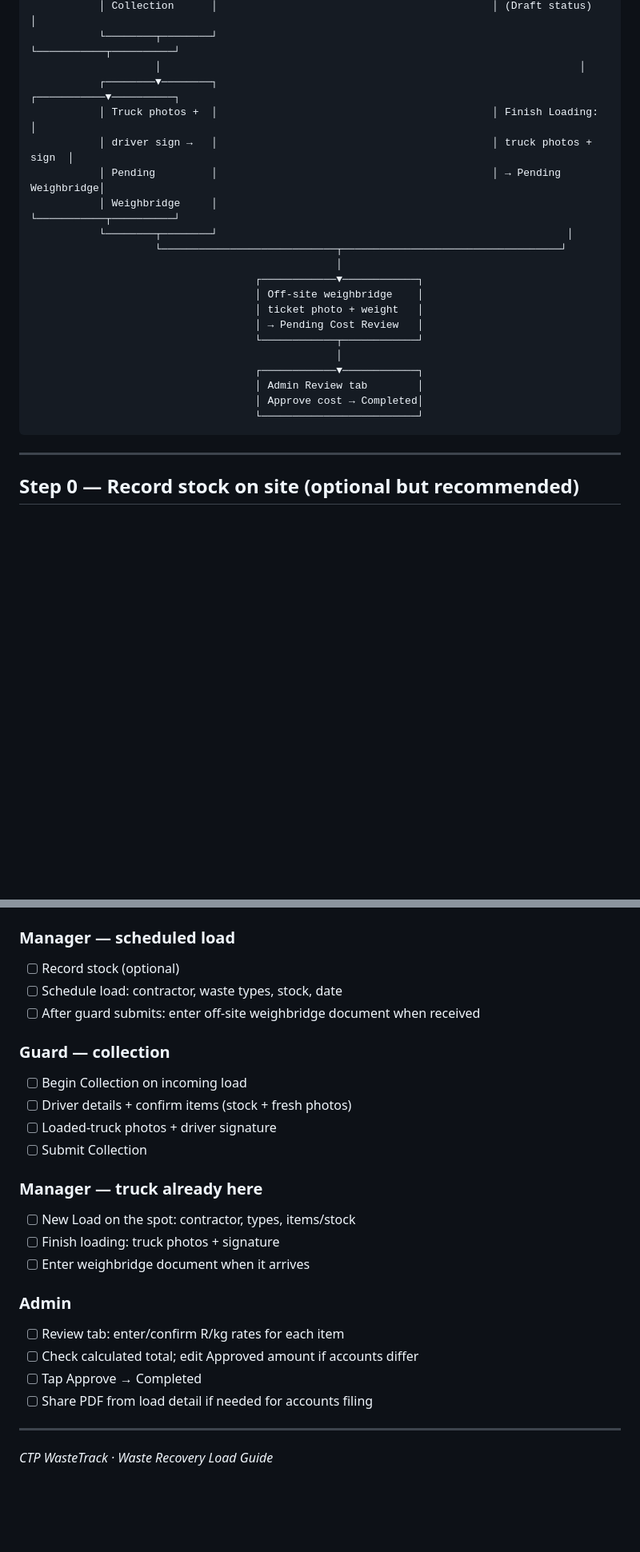
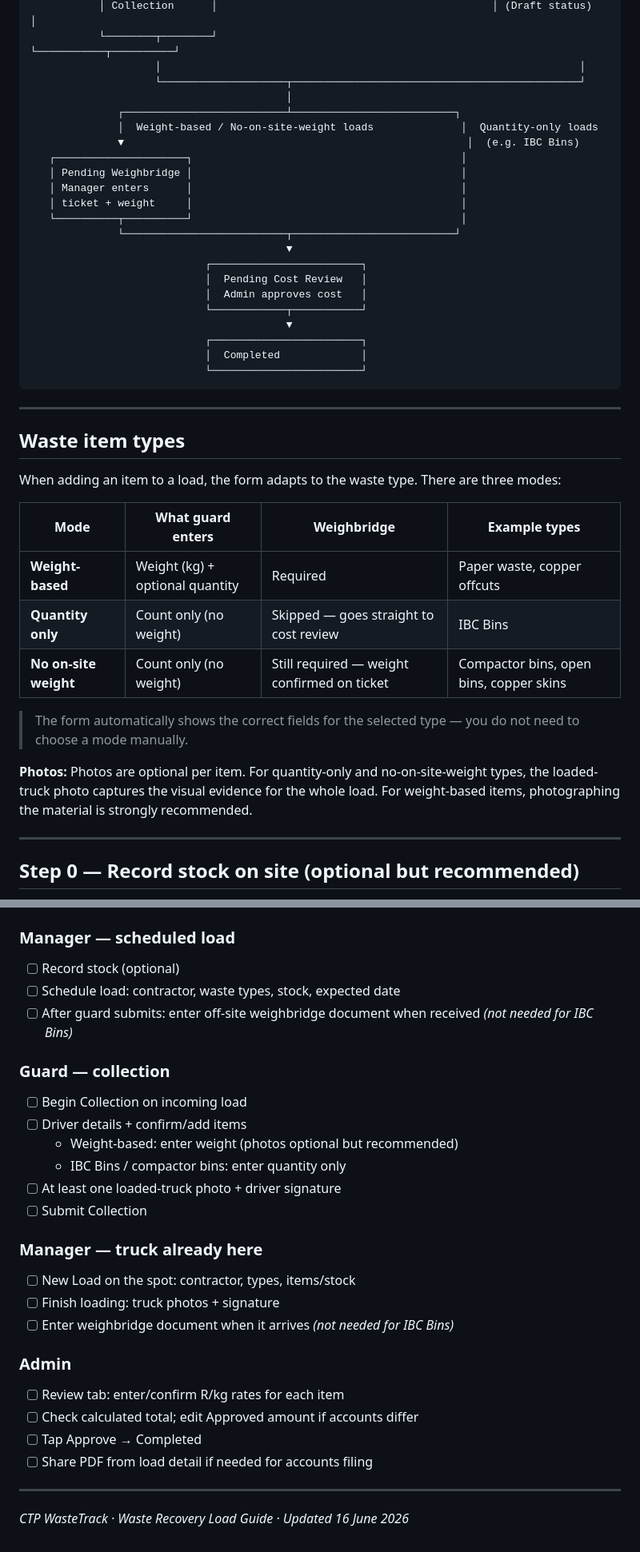
Before and after one commit to Treg-hub/CTPJob_Cards, a Markdown page: docs/waste_user_guide.md, 2 parts joined by grey strips. Shown at 80% size. Drawn GitHub-style; blank space fills up the shorter version.

````diff
--- a/docs/waste_user_guide.md
+++ b/docs/waste_user_guide.md
@@ -39,25 +42,43 @@ There are **two ways** a load starts, but both follow the same path after loadin
            │ Collection      │                                            │ (Draft status)       │
            └────────┬────────┘                                            └───────────┬──────────┘
                     │                                                                   │
-           ┌────────▼────────┐                                            ┌───────────▼──────────┐
-           │ Truck photos +  │                                            │ Finish Loading:      │
-           │ driver sign →   │                                            │ truck photos + sign  │
-           │ Pending         │                                            │ → Pending Weighbridge│
-           │ Weighbridge     │                                            └───────────┬──────────┘
-           └────────┬────────┘                                                        │
-                    └────────────────────────────┬───────────────────────────────────┘
-                                                 │
-                                    ┌────────────▼────────────┐
-                                    │ Off-site weighbridge    │
-                                    │ ticket photo + weight   │
-                                    │ → Pending Cost Review   │
-                                    └────────────┬────────────┘
-                                                 │
-                                    ┌────────────▼────────────┐
-                                    │ Admin Review tab        │
-                                    │ Approve cost → Completed│
-                                    └─────────────────────────┘
+                    └────────────────────┬──────────────────────────────────────────────┘
+                                         │
+              ┌──────────────────────────┴──────────────────────────┐
+              │  Weight-based / No-on-site-weight loads              │  Quantity-only loads
+              ▼                                                       │  (e.g. IBC Bins)
+   ┌─────────────────────┐                                           │
+   │ Pending Weighbridge │                                           │
+   │ Manager enters      │                                           │
+   │ ticket + weight     │                                           │
+   └──────────┬──────────┘                                           │
+              └──────────────────────────┬──────────────────────────┘
+                                         ▼
+                            ┌────────────────────────┐
+                            │  Pending Cost Review   │
+                            │  Admin approves cost   │
+                            └────────────┬───────────┘
+                                         ▼
+                            ┌────────────────────────┐
+                            │  Completed             │
+                            └────────────────────────┘
 ```
+
+---
+
+## Waste item types
+
+When adding an item to a load, the form adapts to the waste type. There are three modes:
+
+| Mode | What guard enters | Weighbridge | Example types |
+|------|-------------------|-------------|---------------|
+| **Weight-based** | Weight (kg) + optional quantity | Required | Paper waste, copper offcuts |
+| **Quantity only** | Count only (no weight) | Skipped — goes straight to cost review | IBC Bins |
+| **No on-site weight** | Count only (no weight) | Still required — weight confirmed on ticket | Compactor bins, open bins, copper skins |
+
+> The form automatically shows the correct fields for the selected type — you do not need to choose a mode manually.
+
+**Photos:** Photos are optional per item. For quantity-only and no-on-site-weight types, the loaded-truck photo captures the visual evidence for the whole load. For weight-based items, photographing the material is strongly recommended.
 
 ---
 
@@ -255,19 +307,21 @@ On the Loads tab, the green **Paper Waste Stock** banner shows how many items ar
 
 ### Manager — scheduled load
 - [ ] Record stock (optional)
-- [ ] Schedule load: contractor, waste types, stock, date
-- [ ] After guard submits: enter off-site weighbridge document when received
+- [ ] Schedule load: contractor, waste types, stock, expected date
+- [ ] After guard submits: enter off-site weighbridge document when received *(not needed for IBC Bins)*
 
 ### Guard — collection
 - [ ] Begin Collection on incoming load
-- [ ] Driver details + confirm items (stock + fresh photos)
-- [ ] Loaded-truck photos + driver signature
+- [ ] Driver details + confirm/add items
+  - Weight-based: enter weight (photos optional but recommended)
+  - IBC Bins / compactor bins: enter quantity only
+- [ ] At least one loaded-truck photo + driver signature
 - [ ] Submit Collection
 
 ### Manager — truck already here
 - [ ] New Load on the spot: contractor, types, items/stock
 - [ ] Finish loading: truck photos + signature
-- [ ] Enter weighbridge document when it arrives
+- [ ] Enter weighbridge document when it arrives *(not needed for IBC Bins)*
 
 ### Admin
 - [ ] Review tab: enter/confirm R/kg rates for each item
@@ -277,4 +331,4 @@ On the Loads tab, the green **Paper Waste Stock** banner shows how many items ar
 
 ---
 
-*CTP WasteTrack · Waste Recovery Load Guide*
+*CTP WasteTrack · Waste Recovery Load Guide · Updated 16 June 2026*
````
Also changed, not shown: other parts of docs/waste_user_guide.md (+46 -12 lines).
